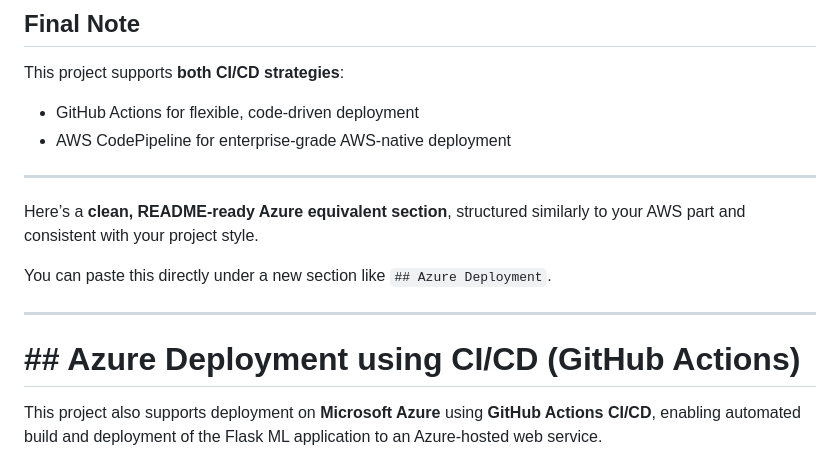
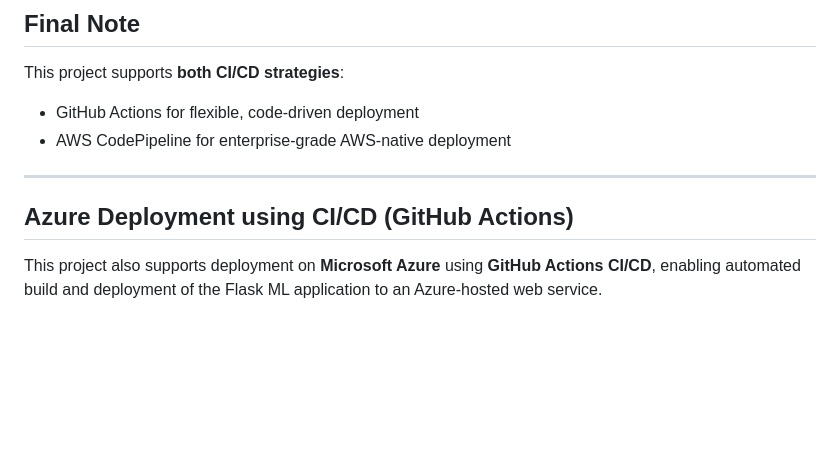
Before and after one commit to Negar-Erfanian/mlproject, a Markdown page: README.md, the part around the change. GitHub-like rendering; blank space fills up the shorter version.

```diff
--- a/README.md
+++ b/README.md
@@ -311,14 +311,7 @@ This project supports **both CI/CD strategies**:
 
 ---
 
-
-Here’s a **clean, README-ready Azure equivalent section**, structured similarly to your AWS part and consistent with your project style.
-
-You can paste this directly under a new section like `## Azure Deployment`.
-
----
-
-# ## Azure Deployment using CI/CD (GitHub Actions)
+## Azure Deployment using CI/CD (GitHub Actions)
 
 This project also supports deployment on **Microsoft Azure** using **GitHub Actions CI/CD**, enabling automated build and deployment of the Flask ML application to an Azure-hosted web service.
 
```
